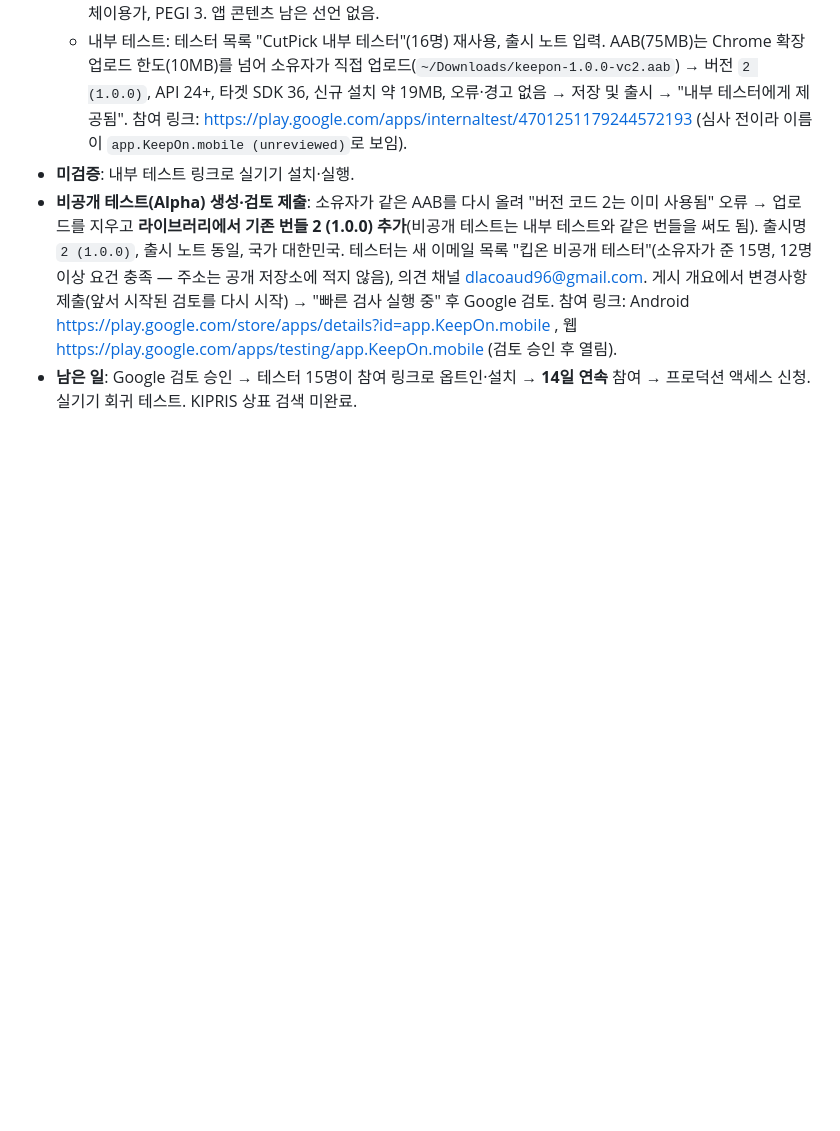
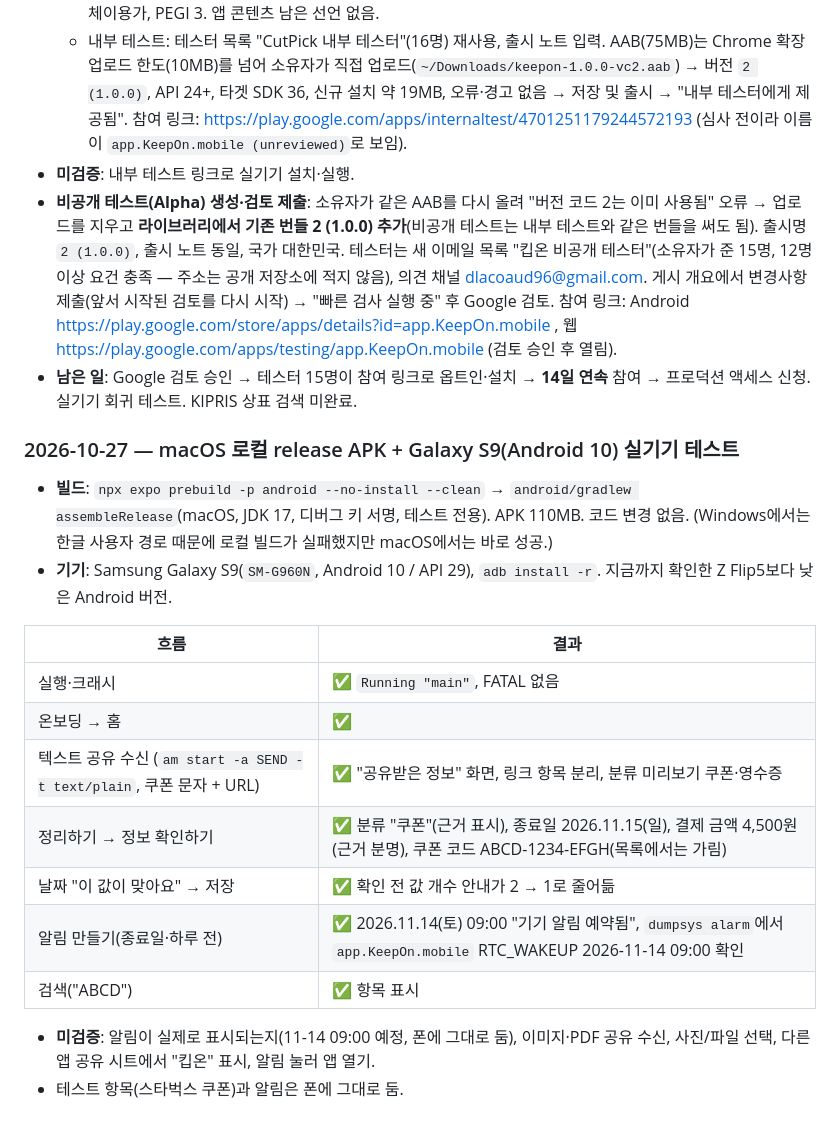
Before and after one commit to Logic-Phantom/Ddalggak, a Markdown page: README.md, the part around the change. Drawn GitHub-style; blank space fills up the shorter version.

Commit message:
docs(testing): 로컬 APK 빌드·Galaxy S9(Android 10) 실기기 테스트 기록
Co-Authored-By: Claude Opus 5.5 <noreply@anthropic.com>

```diff
--- a/README.md
+++ b/README.md
@@ -314,3 +314,20 @@ docs/store/          Play 등록정보 원고, 정책 답변, 처리방침, 비
 - **미검증**: 내부 테스트 링크로 실기기 설치·실행.
 - **비공개 테스트(Alpha) 생성·검토 제출**: 소유자가 같은 AAB를 다시 올려 "버전 코드 2는 이미 사용됨" 오류 → 업로드를 지우고 **라이브러리에서 기존 번들 2 (1.0.0) 추가**(비공개 테스트는 내부 테스트와 같은 번들을 써도 됨). 출시명 `2 (1.0.0)`, 출시 노트 동일, 국가 대한민국. 테스터는 새 이메일 목록 "킵온 비공개 테스터"(소유자가 준 15명, 12명 이상 요건 충족 — 주소는 공개 저장소에 적지 않음), 의견 채널 dlacoaud96@gmail.com. 게시 개요에서 변경사항 제출(앞서 시작된 검토를 다시 시작) → "빠른 검사 실행 중" 후 Google 검토. 참여 링크: Android https://play.google.com/store/apps/details?id=app.KeepOn.mobile , 웹 https://play.google.com/apps/testing/app.KeepOn.mobile (검토 승인 후 열림).
 - **남은 일**: Google 검토 승인 → 테스터 15명이 참여 링크로 옵트인·설치 → **14일 연속** 참여 → 프로덕션 액세스 신청. 실기기 회귀 테스트. KIPRIS 상표 검색 미완료.
+
+### 2026-10-27 — macOS 로컬 release APK + Galaxy S9(Android 10) 실기기 테스트
+- **빌드**: `npx expo prebuild -p android --no-install --clean` → `android/gradlew assembleRelease`(macOS, JDK 17, 디버그 키 서명, 테스트 전용). APK 110MB. 코드 변경 없음. (Windows에서는 한글 사용자 경로 때문에 로컬 빌드가 실패했지만 macOS에서는 바로 성공.)
+- **기기**: Samsung Galaxy S9(`SM-G960N`, Android 10 / API 29), `adb install -r`. 지금까지 확인한 Z Flip5보다 낮은 Android 버전.
+
+| 흐름 | 결과 |
+|---|---|
+| 실행·크래시 | ✅ `Running "main"`, FATAL 없음 |
+| 온보딩 → 홈 | ✅ |
+| 텍스트 공유 수신 (`am start -a SEND -t text/plain`, 쿠폰 문자 + URL) | ✅ "공유받은 정보" 화면, 링크 항목 분리, 분류 미리보기 쿠폰·영수증 |
+| 정리하기 → 정보 확인하기 | ✅ 분류 "쿠폰"(근거 표시), 종료일 2026.11.15(일), 결제 금액 4,500원(근거 분명), 쿠폰 코드 ABCD-1234-EFGH(목록에서는 가림) |
+| 날짜 "이 값이 맞아요" → 저장 | ✅ 확인 전 값 개수 안내가 2 → 1로 줄어듦 |
+| 알림 만들기(종료일·하루 전) | ✅ 2026.11.14(토) 09:00 "기기 알림 예약됨", `dumpsys alarm`에서 `app.KeepOn.mobile` RTC_WAKEUP 2026-11-14 09:00 확인 |
+| 검색("ABCD") | ✅ 항목 표시 |
+
+- **미검증**: 알림이 실제로 표시되는지(11-14 09:00 예정, 폰에 그대로 둠), 이미지·PDF 공유 수신, 사진/파일 선택, 다른 앱 공유 시트에서 "킵온" 표시, 알림 눌러 앱 열기.
+- 테스트 항목(스타벅스 쿠폰)과 알림은 폰에 그대로 둠.
```
